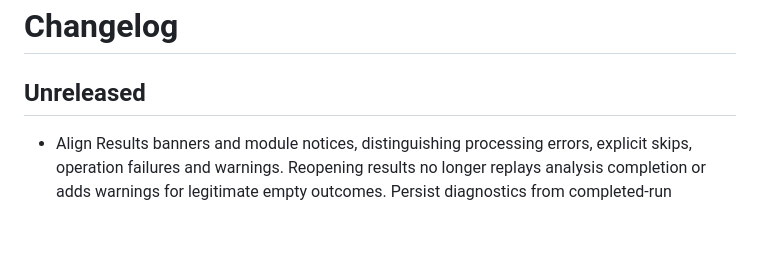
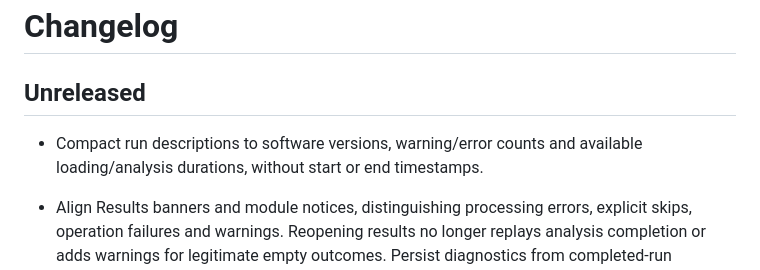
Before and after one commit to biomarkersParkinson/ParaDigMa-Studio, a Markdown page: CHANGELOG.md, the part around the change. Drawn GitHub-style; blank space fills up the shorter version.

```diff
--- a/CHANGELOG.md
+++ b/CHANGELOG.md
@@ -2,6 +2,8 @@
 
 ## Unreleased
 
+- Compact run descriptions to software versions, warning/error counts and
+  available loading/analysis durations, without start or end timestamps.
 - Align Results banners and module notices, distinguishing processing errors,
   explicit skips, operation failures and warnings. Reopening results no longer
   replays analysis completion or adds warnings for legitimate empty outcomes.
```
Also changed, not shown: docs/TEST_SUITE.md (+1 -0 lines), docs/USER_GUIDE.md (+5 -3 lines), docs/images/user-guide/runs.png, 3 other files.
